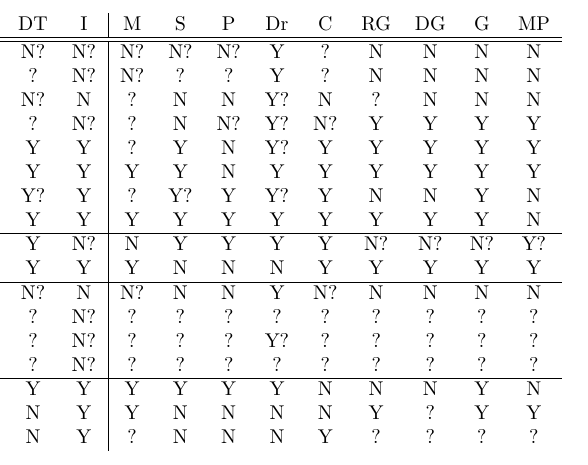
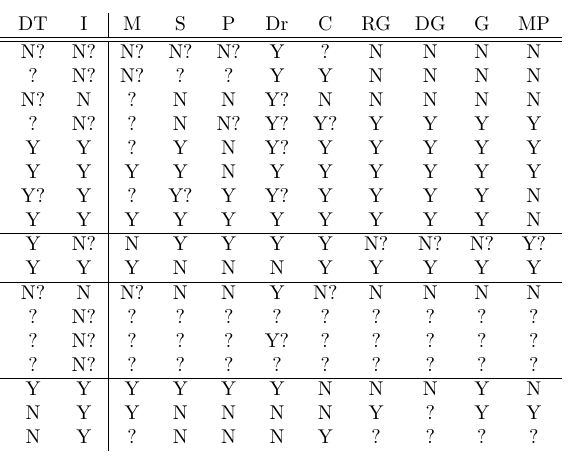
Before and after one commit to LARG/HFO, a LaTeX document (doc/manual.tex): part of one column of page 13 of 13, cut so that both start at the same text. The pictures show the PDF file doc/manual.pdf that the author committed with the source.

Commit message:
Update action chart re ball knowledge, other

```diff
--- a/doc/manual.tex
+++ b/doc/manual.tex
@@ -614,12 +614,12 @@ below the table for the action abbreviations.
 Action                  & Da & Tu  &  Ta & K   & KT &  MT &  DT &  I  & M  & S  & P  &  Dr  & C  &  RG &  DG  & G  &  MP \\
 \hline \hline
 Self position invalid   & Y  &  Y  &  Y  &  Y  & N  &  N  &  N? &  N? & N? & N? & N? &  Y   & ?  &  N  &  N   & N  &  N \\
-Self velocity invalid   & N  &  Y? &  Y? &  Y? & ?  &  N  &  ?  &  N? & N? & ?  & ?  &  Y   & ?  &  N  &  N   & N  &  N \\
-Ball position invalid   & Y  &  Y  &  Y? &  N  & N  &  Y  &  N? &  N  & ?  & N  & N  &  Y?  & N  &  ?  &  N   & N  &  N \\
-Ball velocity invalid   & Y  &  Y  &  Y  &  ?  & ?  &  Y  &  ?  &  N? & ?  & N  & N? &  Y?  & N? &  Y  &  Y   & Y  &  Y \\
+Self velocity invalid   & N  &  Y? &  Y? &  Y? & ?  &  N  &  ?  &  N? & N? & ?  & ?  &  Y   & Y  &  N  &  N   & N  &  N \\
+Ball position invalid   & Y  &  Y  &  Y? &  N  & N  &  Y  &  N? &  N  & ?  & N  & N  &  Y?  & N  &  N  &  N   & N  &  N \\
+Ball velocity invalid   & Y  &  Y  &  Y  &  ?  & ?  &  Y  &  ?  &  N? & ?  & N  & N? &  Y?  & Y? &  Y  &  Y   & Y  &  Y \\
 Teammate loc invalid    & Y  &  Y  &  Y  &  Y  & Y  &  Y  &  Y  &  Y  & ?  & Y  & N  &  Y?  & Y  &  Y  &  Y   & Y  &  Y \\
 Team. unum invalid      & Y  &  Y  &  Y  &  Y  & Y  &  Y  &  Y  &  Y  & Y  & Y  & N  &  Y   & Y  &  Y  &  Y   & Y  &  Y \\
-Opponent loc invalid    & Y  &  Y  &  Y  &  Y  & Y  &  Y  &  Y? &  Y  & ?  & Y? & Y  &  Y?  & Y  &  N  &  N   & Y  &  N \\
+Opponent loc invalid    & Y  &  Y  &  Y  &  Y  & Y  &  Y  &  Y? &  Y  & ?  & Y? & Y  &  Y?  & Y  &  Y  &  Y   & Y  &  N \\
 Opp. unum invalid       & Y  &  Y  &  Y  &  Y  & Y  &  Y  &  Y  &  Y  & Y  & Y  & Y  &  Y   & Y  &  Y  &  Y   & Y  &  N \\
 \hline
 Ball kickable           & Y  &  Y  &  Y  &  Y  & Y  &  Y  &  Y  &  N? & N  & Y  & Y  &  Y   & Y  &  N? &  N?  & N? &  Y? \\
```
Also changed, not shown: doc/manual.pdf.
